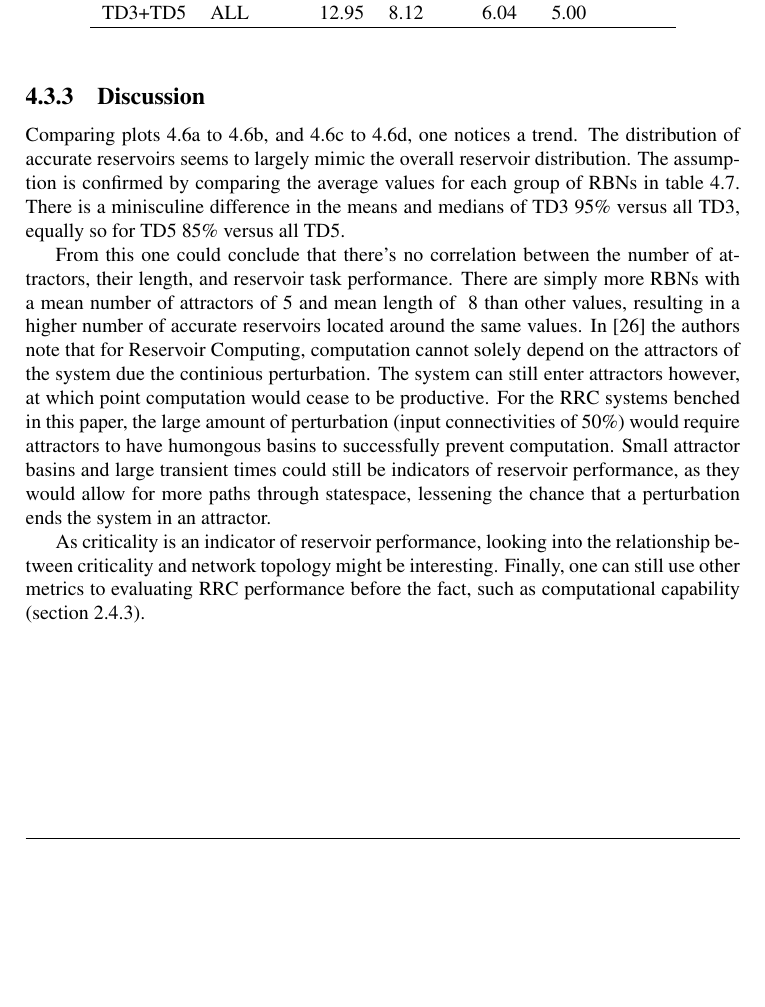
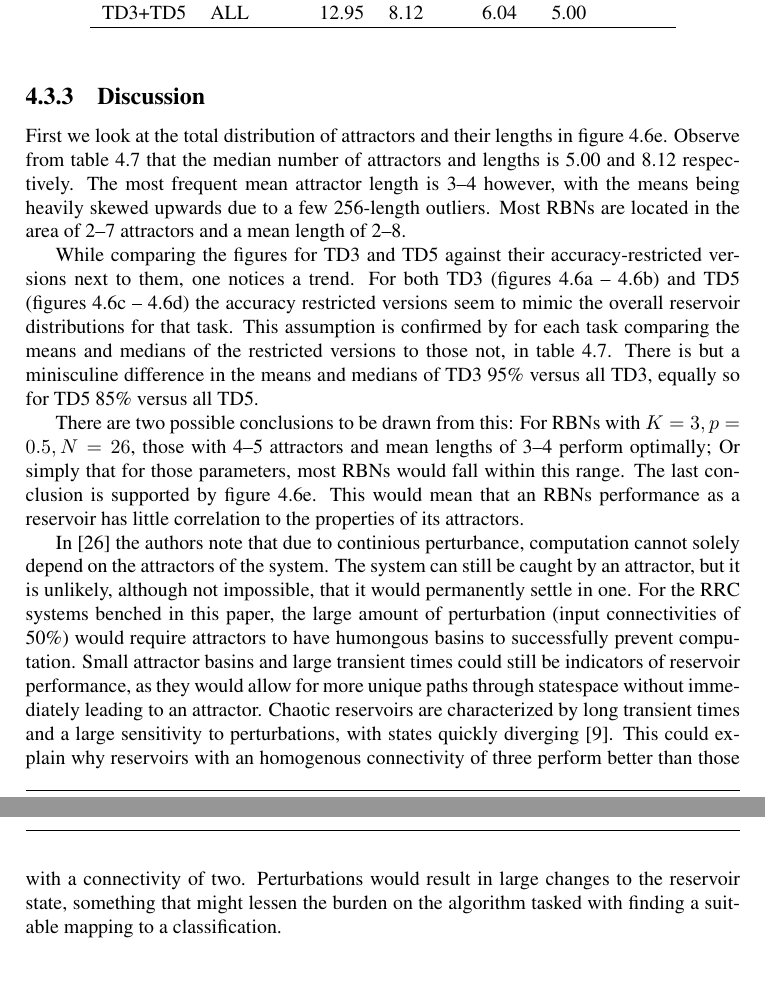
Before and after one commit to aleksanb/MastersThesis, a LaTeX thesis (main.tex, which reads experiments/reservoir_dynamics.tex): part of page 41 of 62 before the commit and two parts of pages 41 and 43 of 64 after it, the two joined at a grey line, cut so that both start at the same text, the shorter picture padded with empty space. Compiled offline with pdfLaTeX; TikZ figures are drawn from their code, not taken from saved files.

Commit message:
Finish reservoir dynamics section

```diff
--- a/experiments/reservoir_dynamics.tex
+++ b/experiments/reservoir_dynamics.tex
@@ -139,27 +141,40 @@ The means of the attractor lengths and corresponding number of attractors for ea
 
 \subsection{Discussion}
 
-Comparing plots \ref{fig:attractor-overview-TD3} to \ref{fig:attractor-results-TD3},
-and \ref{fig:attractor-overview-TD5} to \ref{fig:attractor-results-TD5},
+First we look at the total distribution of attractors and their lengths in figure \ref{fig:attractor-results-combined}.
+Observe from table \ref{tab:attractor-values} that the median number of attractors and lengths is 5.00 and 8.12 respectively.
+The most frequent mean attractor length is 3--4 however,
+with the means being heavily skewed upwards due to a few 256-length outliers.
+Most RBNs are located in the area of 2--7 attractors and a mean length of 2--8.
+
+While comparing the figures for TD3 and TD5 against their accuracy-restricted versions next to them,
 one notices a trend.
-The distribution of accurate reservoirs seems to largely mimic the overall reservoir distribution.
-The assumption is confirmed by comparing the average values for each group of RBNs in table \ref{tab:attractor-values}.
-There is a minisculine difference in the means and medians of TD3 95\% versus all TD3,
+For both TD3 (figures \ref{fig:attractor-overview-TD3} -- \ref{fig:attractor-results-TD3}) and TD5 (figures \ref{fig:attractor-overview-TD5} -- \ref{fig:attractor-results-TD5})
+the accuracy restricted versions seem to mimic the overall reservoir distributions for that task.
+This assumption is confirmed by for each task comparing the means and medians of the restricted versions to those not,
+in table \ref{tab:attractor-values}.
+There is but a minisculine difference in the means and medians of TD3 95\% versus all TD3,
 equally so for TD5 85\% versus all TD5.
 
-From this one could conclude that there's no correlation between the number of attractors, their length, and reservoir task performance.
-There are simply more RBNs with a mean number of attractors of 5 and mean length of ~8 than other values,
-resulting in a higher number of accurate reservoirs located around the same values.
-In \cite{rbn-reservoir} the authors note that for Reservoir Computing,
-computation cannot solely depend on the attractors of the system due the continious perturbation.
-The system can still enter attractors however,
-at which point computation would cease to be productive.
+There are two possible conclusions to be drawn from this:
+For RBNs with $ K=3, p=0.5, N=26 $,
+those with 4--5 attractors and mean lengths of 3--4 perform optimally;
+Or simply that for those parameters, most RBNs would fall within this range.
+The last conclusion is supported by figure \ref{fig:attractor-results-combined}.
+This would mean that an RBNs performance as a reservoir has little correlation to the properties of its attractors.
+
+In \cite{rbn-reservoir} the authors note that due to continious perturbance,
+computation cannot solely depend on the attractors of the system.
+The system can still be caught by an attractor,
+but it is unlikely,
+although not impossible,
+that it would permanently settle in one.
 For the RRC systems benched in this paper,
 the large amount of perturbation (input connectivities of 50\%) would require attractors to have humongous basins to successfully prevent computation.
 Small attractor basins and large transient times could still be indicators of reservoir performance,
-as they would allow for more paths through statespace, lessening the chance that a perturbation ends the system in an attractor.
-
-As criticality is an indicator of reservoir performance,
-looking into the relationship between criticality and network topology might be interesting.
-Finally, one can still use other metrics to evaluating RRC performance before the fact,
-such as computational capability (section \ref{section:computational-capability}).
+as they would allow for more unique paths through statespace without immediately leading to an attractor.
+Chaotic reservoirs are characterized by long transient times and a large sensitivity to perturbations,
+with states quickly diverging \cite{gershenson2004introduction}.
+This could explain why reservoirs with an homogenous connectivity of three perform better than those with a connectivity of two.
+Perturbations would result in large changes to the reservoir state,
+something that might lessen the burden on the algorithm tasked with finding a suitable mapping to a classification.
```
Also changed, not shown: experiments/reservoir_dynamics.tex (10 more changed lines).
